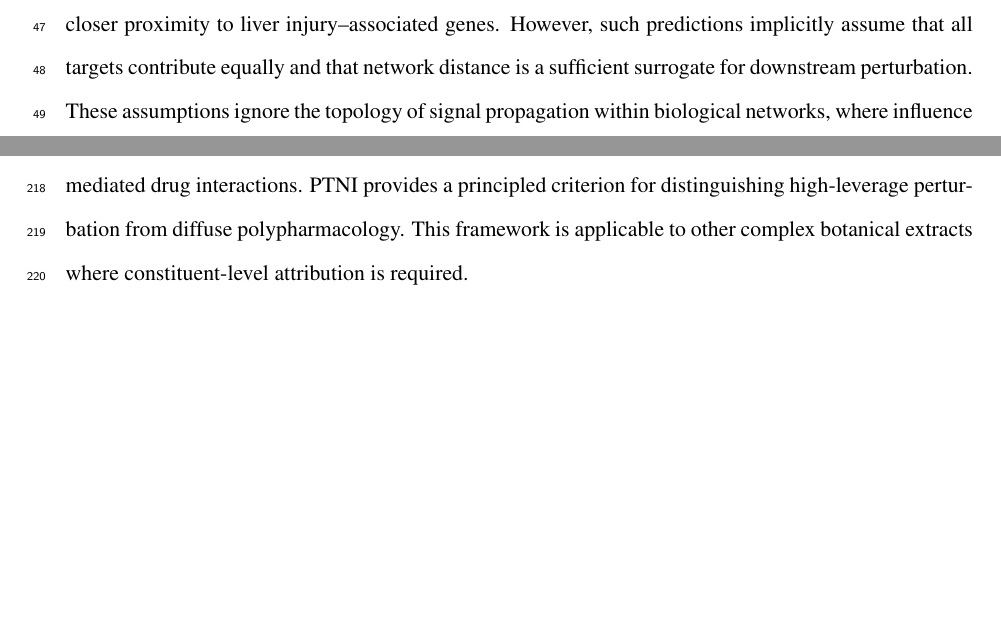
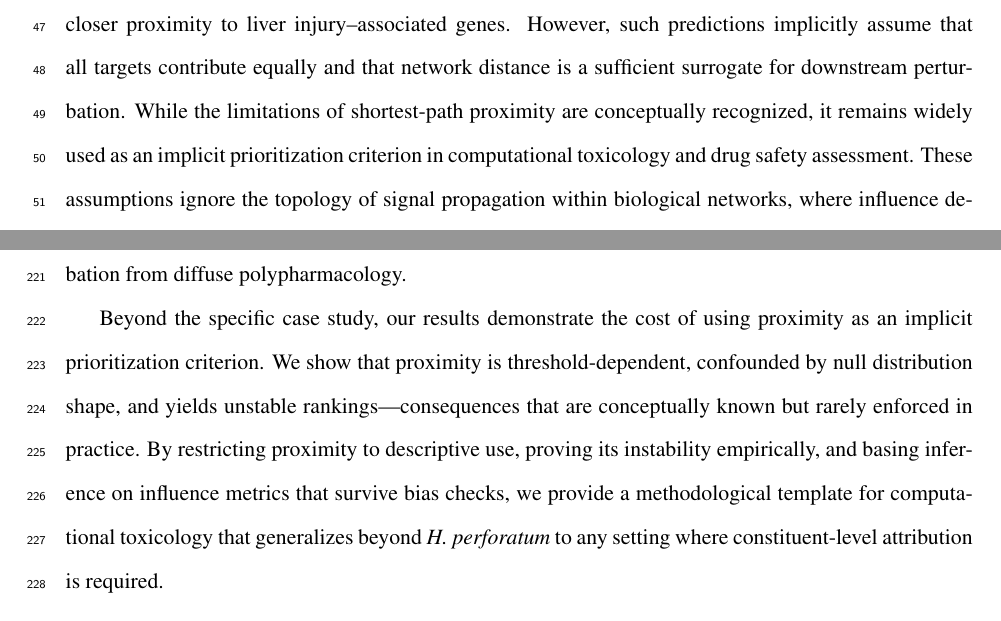
Before and after one commit to antonybevan/h-perforatum-network-tox, a LaTeX document (manuscript/main.tex, which reads manuscript/sections/discussion.tex, manuscript/sections/introduction.tex): two parts of pages 2 and 8 of 29 before the commit and two parts of pages 2 and 9 of 30 after it, joined at a grey line, cut so that both start at the same text, the shorter picture padded with empty space. Compiled offline with pdfLaTeX.

Commit message:
Introduction + Conclusions: added 'operational discipline' framing - behavioral correction not teaching basics

```diff
--- a/manuscript/sections/discussion.tex
+++ b/manuscript/sections/discussion.tex
@@ -90,4 +90,7 @@ These controls strengthen confidence in the ranking without adding independent e
 These results support prioritizing Hyperforin over Quercetin for hepatotoxicity-relevant follow-up based on network influence efficiency.
 The ranking is consistent with Hyperforin's established role in PXR-mediated drug interactions.
 PTNI provides a principled criterion for distinguishing high-leverage perturbation from diffuse polypharmacology.
-This framework is applicable to other complex botanical extracts where constituent-level attribution is required.
+
+Beyond the specific case study, our results demonstrate the cost of using proximity as an implicit prioritization criterion.
+We show that proximity is threshold-dependent, confounded by null distribution shape, and yields unstable rankings---consequences that are conceptually known but rarely enforced in practice.
+By restricting proximity to descriptive use, proving its instability empirically, and basing inference on influence metrics that survive bias checks, we provide a methodological template for computational toxicology that generalizes beyond \textit{H.~perforatum} to any setting where constituent-level attribution is required.
--- a/manuscript/sections/introduction.tex
+++ b/manuscript/sections/introduction.tex
@@ -12,6 +12,7 @@ Both compounds exhibit hepatic activity, yet the constituent responsible for hep
 
 Existing network studies would predict greater risk for Quercetin based on its larger target set and closer proximity to liver injury--associated genes.
 However, such predictions implicitly assume that all targets contribute equally and that network distance is a sufficient surrogate for downstream perturbation.
+While the limitations of shortest-path proximity are conceptually recognized, it remains widely used as an implicit prioritization criterion in computational toxicology and drug safety assessment.
 These assumptions ignore the topology of signal propagation within biological networks, where influence depends not only on distance, but also on how signals traverse highly connected and regulatory nodes.
 
 Here, we explicitly separate descriptive proximity from inferential influence using random walk--based network propagation on a liver-expressed human protein--protein interaction network \citep{Kohler2008, Guney2016}.
```
Also changed, not shown: manuscript/main.pdf, 1 other file.
